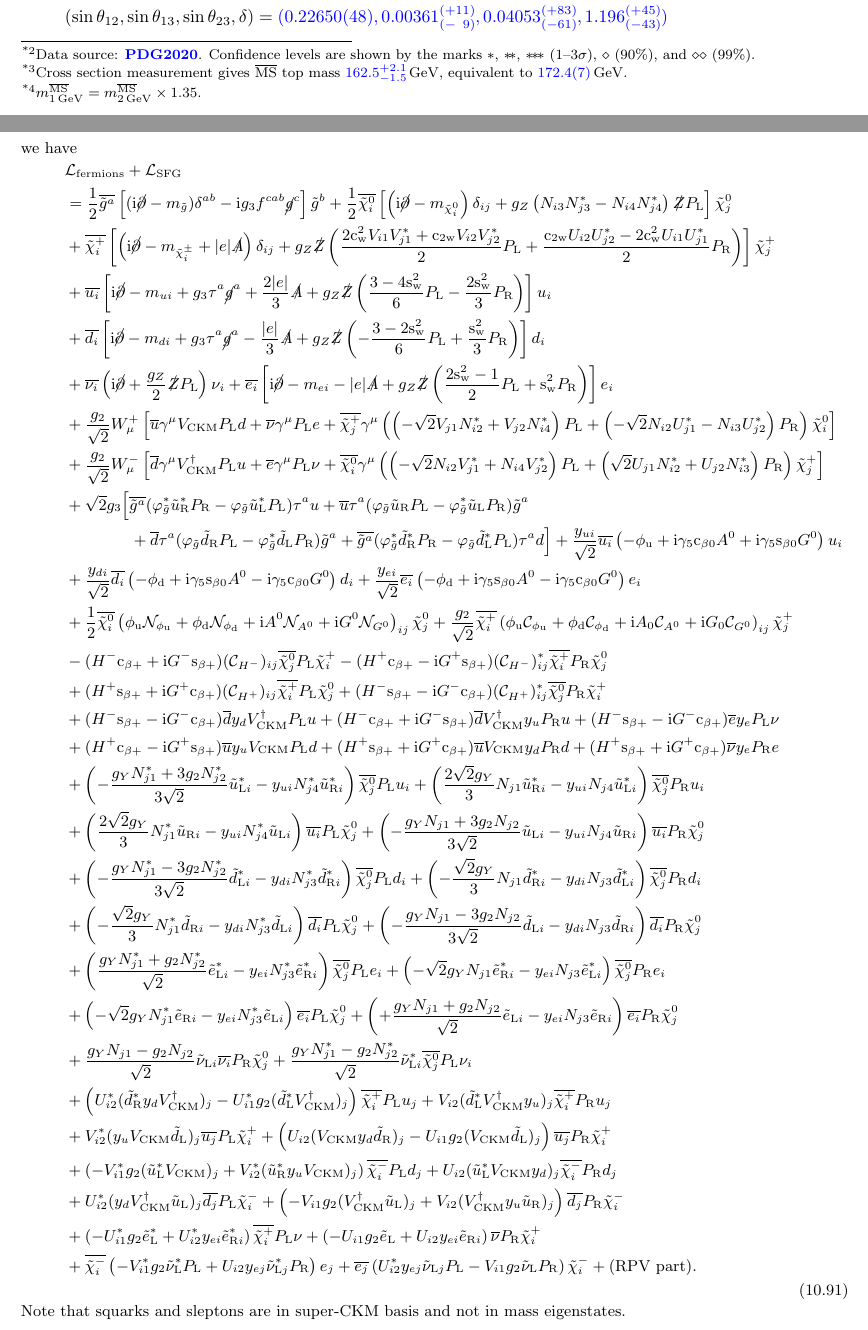
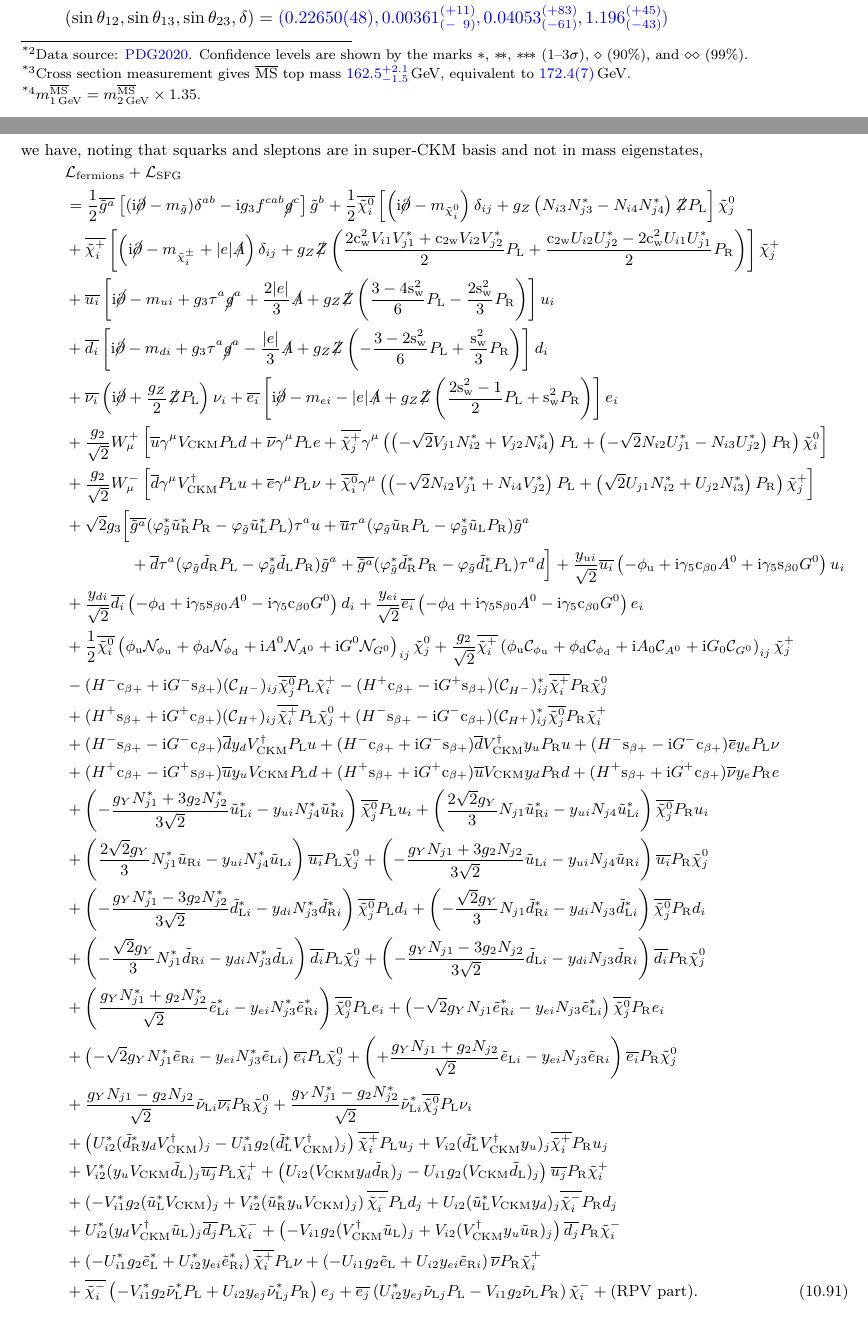
Before and after one commit to misho104/hepphCheatSheet, a LaTeX document (CheatSheet.tex, which reads MSSM.tex): two parts of pages 14 and 36 of 42 before the commit and two parts of pages 14 and 37 of 43 after it, joined at a grey line, cut so that both start at the same text. Compiled offline with pdfLaTeX.

Commit message:
change the font and style

```diff
--- a/CheatSheet.tex
+++ b/CheatSheet.tex
@@ -12,20 +19,26 @@
 
 % MATH NOTATION
 \newcommand\w[1]{_{\mathrm{#1}}}
-\newcommand\vc[1]{{\bm{#1}}}
+\newcommand\vc[1]{{\boldsymbol{#1}}}
 \newcommand\dd{\mathop{}\!\mathrm{d}}
 \newcommand\DD{\mathop{}\!\mathrm{D}}
+\newcommand\TT{\mathrm{T}}
+\newcommand\cc{\mathrm{c}}
 \newcommand\ee{\mathop{}\!\mathrm{e}}
 \newcommand\abs[1]{\lvert#1\rvert}
 \newcommand\norm[1]{\lVert#1\rVert}
 \newcommand\Abs[1]{\left\lvert#1\right\rvert}
 \newcommand\Norm[1]{\left\lVert#1\right\rVert}
+
 \newcommand\ii{\mathrm{i}}
 \newcommand\co[1]{\mathrm{c}_{#1}}
 \newcommand\si[1]{\mathrm{s}_{#1}}
+\newcommand\ta[1]{\mathrm{t}_{#1}}
 \newcommand\coco[1]{\mathrm{c}^2_{#1}}
 \newcommand\sisi[1]{\mathrm{s}^2_{#1}}
 \newcommand\pmat[1]{\begin{pmatrix}#1\end{pmatrix}}
+\newcommand\spmat[1]{\left(\begin{smallmatrix}#1\end{smallmatrix}\right)}
+
 \DeclareMathOperator{\Order}{\mathcal{O}}
 \DeclareMathOperator{\ad}{\mathrm{ad}}
 \DeclareMathOperator{\sign}{\mathrm{sign}}
@@ -40,8 +53,12 @@
 \newcommand{\dn}[3]{\frac{\dd^#1 #2}{\dd #3^#1}}
 \newcommand{\pdn}[3]{\frac{\partial^#1 #2}{\partial #3^#1}}
 \newcommand{\pd}[2]{\frac{\partial #1}{\partial #2}}
-\newcommand\diracdelta[1][\relax]{\qopname\relax o{\ifx#1\relax\delta\else\delta^{(#1)}\fi}}
+\newcommand\parenfrac[3]{\def\temp{#3}\Bigl(\frac{#1}{#2}\Bigr)\ifx\oneone\temp\relax\relax\else^{#3}\fi}
+\newcommand\vev[1]{\langle#1\rangle}
+\newcommand\diracdelta[1][\relax]{\qopname\relax o{\ifx#1\relax\mathrm{\delta}\else\mathrm{\delta}^{(#1)}\fi}}
+\newcommand\Kallen[1][\relax]{\qopname\relax o{\ifx#1\relax\mathrm{\lambda}\else\mathrm{\lambda}^{(#1)}\fi}}
 
+% units
 \newcommand\unit[1]{\,\mathrm{#1}\xspace}
 \newcommand\eV{\unit{eV}}
 \newcommand\keV{\unit{keV}}
@@ -55,7 +72,8 @@
 \newcommand\ifb{\unit{fb^{-1}}}
 \newcommand\ipb{\unit{pb^{-1}}}
 \newcommand\fm{\unit{fm}}
-\newcommand\vev[1]{\langle#1\rangle}
+
+% scientific form of numbers
 \makeatletter
 \def\EE{\@ifnextchar-{\@@EE}{\@EE}}
 \def\@EE#1{\ifnum#1=1 \times\!10 \else \times\!10^{#1}\fi}
@@ -120,8 +142,6 @@
 \DeclareMathOperator{\gSU}{\mathrm SU}
 \DeclareMathOperator{\gU}{\mathrm U}
 \newcommand{\bq}{\bar q}
-\newcommand{\cc}{\mathrm{c}}
-\newcommand{\TT}{\mathrm{T}}
 \newcommand{\opC}{\mathsf{C}}
 
 \newcommand\unc[2]{\substack{#1\\#2}}
@@ -219,6 +239,7 @@
 
 \newcommand\CONV[1]{{\color{magenta}#1}}  % different-convention marker
 \newcommand\BLUE[1]{{\color{blue}#1}}
+\newcommand\GRAY[1]{{\color{gray}#1}}
 
 \newcommand\bound[2]{%
   \ifnum#1=68\stackrel{*}#2\else
@@ -253,6 +274,10 @@
 \def\slashedW@[#1]{\mathpalette{\sla@@{/}{0}{0}{#1}}W}
 \makeatother
 
+% multilingual hacks
+\newcommand\russian[1]{\usefont{T2A}{Tempora-TLF}{m}{n}{\foreignlanguage{russian}{#1}}}
+
+
 
 \title{HEP Cheat Sheet}
 \date{\today}
--- a/MSSM.tex
+++ b/MSSM.tex
@@ -1147,11 +1147,10 @@ With abbreviations
 (\mathcal C_{H^-})_{ij} &:= g_2 V_{i1}^* N_{j4}^*+\frac{V_{i2}^* (g_Y N_{j1}^*+g_2 N_{j2}^*)}{\sqrt2}\\,
 (\mathcal C_{H^+})_{ij} &:=\frac{U_{i2}^* (g_Y N_{j1}^*+g_2 N_{j2}^*)}{\sqrt2}-g_2 U_{i1}^* N_{j3}^*\\,
 \end{align*}
-we have
-\begin{equation}
-  \begin{split}
+we have, noting that squarks and sleptons are in super-CKM basis and not in mass eigenstates,
+\begin{align}
 &  \mathcal L\w{fermions} + \mathcal L\w{SFG}
-\\&=
+\notag\\&=
 \frac{1}{2}
  \overline{\tig^a}\left[(\ii\cancel{\partial}-m_{\tilde g})\delta^{ab}-{\ii} g_3 f^{cab}\cancel{g}^c
 \right]\tig^b
@@ -1197,21 +1196,21 @@ we have
       +\left(\sqrt{2}U_{j1} N_{i2}^*+{U_{j2} N_{i3}^*}\right) \PR
     \right)\charP[j]
 \right]
-\\&
+\notag\\&
  +\sqrt{2} g_3\Bigl[
    \overline{\tig^a}(\varphi^*_{\tilde g} \tuR^{*}\PR -\varphi_{\tilde g}\tuL^{*}\PL) \tau^{a}u
  + \overline{u}\tau^a(\varphi_{\tilde g}\tuR\PL-\varphi^*_{\tilde g}\tuL\PR) \tig^a
-\\&\qquad\qquad
+\notag\\&\qquad\qquad
  + \overline{d}\tau^a(\varphi_{\tilde g}\tdR\PL-\varphi^*_{\tilde g}\tdL\PR) \tig^a
  + \overline{\tig^a}(\varphi^*_{\tilde g} \tdR^{*}\PR -\varphi_{\tilde g}\tdL^{*}\PL) \tau^{a}d
 \Bigr]
 %%%gluon
 %%%%% Yukawas
 +\frac{\yu[i]}{\sqrt2}\overline{u_i}\left(- {\phi\w u}+\ii\gamma_5\co{\beta0}A^0 + \ii\gamma_5\si{\beta0}G^0\right) u_i
-\\&
+\notag\\&
 +\frac{\yd[i]}{\sqrt2}\overline{d_i}\left(- {\phi\w d}+\ii\gamma_5\si{\beta0}A^0 - \ii\gamma_5\co{\beta0}G^0\right) d_i
 +\frac{\ye[i]}{\sqrt2}\overline{e_i}\left(- {\phi\w d}+\ii\gamma_5\si{\beta0}A^0 - \ii\gamma_5\co{\beta0}G^0\right) e_i
-\\&
+\notag\\&
 + \frac12\overline{\neut[i]}\left(
     \phi\w u \mathcal N_{\phi\w u}  + \phi\w d \mathcal N_{\phi\w d}  + \ii A^0 \mathcal N_{A^0}  + \ii G^0\mathcal N_{G^0}
   \right)_{ij}\neut[j]
@@ -1220,52 +1219,50 @@ we have
     + \ii A_0 \mathcal C_{A^0}  + \ii G_0\mathcal C_{G^0}
 \right)_{ij}\charP[j]
 %%%%%%%%
-\\&
+\notag\\&
   - (H^-\co{\beta+}+\ii G^-\si{\beta+}) (\mathcal C_{H^-})_{ij} \overline{\neut[j]}\PL \charP[i]
   - (H^+\co{\beta+}-\ii G^+\si{\beta+}) (\mathcal C_{H^-})_{ij}^*  \overline{\charP[i]}\PR\neut[j]
-\\&
+\notag\\&
   + (H^+\si{\beta+}+\ii G^+\co{\beta+}) (\mathcal C_{H^+})_{ij} \overline{\charP[i]}\PL\neut[j]
   + (H^-\si{\beta+}-\ii G^-\co{\beta+}) (\mathcal C_{H^+})_{ij}^* \overline{\neut[j]}\PR \charP[i]
-\\&
+\notag\\&
   + (H^-\si{\beta+}-\ii G^-\co{\beta+}) \overline{d}\yd V\w{CKM}^\dagger\PL u
   + (H^-\co{\beta+}+\ii G^-\si{\beta+}) \overline{d}V\w{CKM}^\dagger\yu \PR u
   + (H^-\si{\beta+}-\ii G^-\co{\beta+}) \overline{e}\ye\PL\nu
-\\&
+\notag\\&
   + (H^+\co{\beta+}-\ii G^+\si{\beta+}) \overline{u}\yu V\w{CKM} \PL d
   + (H^+\si{\beta+}+\ii G^+\co{\beta+}) \overline{u}V\w{CKM}\yd \PR d
   + (H^+\si{\beta+}+\ii G^+\co{\beta+}) \overline{\nu}\ye\PR e
 %%%%%%%
-\\&+ \left(-\frac{g_Y N_{j1}^*+3g_2 N_{j2}^*}{3\sqrt{2}}\tuL[i]^{*}-\yu[i]N_{j4}^*\tuR[i]^{*}\right){\overline{\neut[j]}\PL u_i}
+\notag\\&+ \left(-\frac{g_Y N_{j1}^*+3g_2 N_{j2}^*}{3\sqrt{2}}\tuL[i]^{*}-\yu[i]N_{j4}^*\tuR[i]^{*}\right){\overline{\neut[j]}\PL u_i}
    + \left(\frac{2\sqrt2g_Y}{3} N_{j1} \tuR[i]^*-\yu[i]N_{j4}\tuL[i]^* \right){\overline{\neut[j]}\PR u_i}
-\\&+ \left(\frac{2\sqrt2g_Y}{3} N_{j1}^* \tuR[i]-\yu[i]N_{j4}^*\tuL[i] \right){\overline{u_i}\PL \neut[j]}
+\notag\\&+ \left(\frac{2\sqrt2g_Y}{3} N_{j1}^* \tuR[i]-\yu[i]N_{j4}^*\tuL[i] \right){\overline{u_i}\PL \neut[j]}
    +  \left(-\frac{g_Y N_{j1}+3g_2 N_{j2}}{3\sqrt{2}}\tuL[i]-\yu[i]N_{j4}\tuR[i]\right){\overline{u_i}\PR \neut[j]}
-\\&+ \left(-\frac{g_Y N_{j1}^*-3g_2 N_{j2}^*}{3\sqrt{2}}\tdL[i]^{*}-\yd[i]N_{j3}^*\tdR[i]^{*}\right){\overline{\neut[j]}\PL d_i}
+\notag\\&+ \left(-\frac{g_Y N_{j1}^*-3g_2 N_{j2}^*}{3\sqrt{2}}\tdL[i]^{*}-\yd[i]N_{j3}^*\tdR[i]^{*}\right){\overline{\neut[j]}\PL d_i}
    +  \left(-\frac{ \sqrt2g_Y}{3} N_{j1} \tdR[i]^*-\yd[i]N_{j3}\tdL[i]^* \right){\overline{\neut[j]}\PR d_i}
-\\&+ \left(-\frac{ \sqrt2g_Y}{3} N_{j1}^* \tdR[i]-\yd[i]N_{j3}^*\tdL[i] \right){\overline{d_i}\PL \neut[j]}
+\notag\\&+ \left(-\frac{ \sqrt2g_Y}{3} N_{j1}^* \tdR[i]-\yd[i]N_{j3}^*\tdL[i] \right){\overline{d_i}\PL \neut[j]}
    + \left(-\frac{g_Y N_{j1}-3g_2 N_{j2}}{3\sqrt{2}}\tdL[i]-\yd[i]N_{j3}\tdR[i]\right){\overline{d_i}\PR \neut[j]}
-\\&+ \left(\frac{g_Y N_{j1}^*+ g_2 N_{j2}^*}{ \sqrt{2}}\teL[i]^{*}-\ye[i]N_{j3}^*\teR[i]^{*}\right){\overline{\neut[j]}\PL e_i}
+\notag\\&+ \left(\frac{g_Y N_{j1}^*+ g_2 N_{j2}^*}{ \sqrt{2}}\teL[i]^{*}-\ye[i]N_{j3}^*\teR[i]^{*}\right){\overline{\neut[j]}\PL e_i}
    +  \left(-\sqrt{2}       g_Y   N_{j1} \teR[i]^*-\ye[i]N_{j3}\teL[i]^* \right){\overline{\neut[j]}\PR e_i}
-\\&+ \left(-\sqrt{2}       g_Y   N_{j1}^*\teR[i]-\ye[i]N_{j3}^*\teL[i] \right){\overline{e_i}\PL \neut[j]}
+\notag\\&+ \left(-\sqrt{2}       g_Y   N_{j1}^*\teR[i]-\ye[i]N_{j3}^*\teL[i] \right){\overline{e_i}\PL \neut[j]}
    +  \left(+\frac{g_Y N_{j1}+ g_2 N_{j2}}{ \sqrt{2}}\teL[i]-\ye[i]N_{j3}\teR[i]\right){\overline{e_i}\PR\neut[j]}
-\\&+ \frac{g_Y N_{j1}  -g_2 N_{j2}}  {\sqrt{2}}\tnuL[i]\overline{\nu_i}\PR\neut[j]
+\notag\\&+ \frac{g_Y N_{j1}  -g_2 N_{j2}}  {\sqrt{2}}\tnuL[i]\overline{\nu_i}\PR\neut[j]
    +  \frac{g_Y N_{j1}^*-g_2 N_{j2}^*}{\sqrt{2}}\tnuL[i]^{*}{\overline{\neut[j]}\PL \nu_i}
-\\&+ \left(U_{i2}^* (\tdR^{*}\yd V\w{CKM}^\dagger)_j - U_{i1}^* g_2 (\tdL^{*}V\w{CKM}^\dagger)_j \right)\overline{\charP[i]}\PL u_j
+\notag\\&+ \left(U_{i2}^* (\tdR^{*}\yd V\w{CKM}^\dagger)_j - U_{i1}^* g_2 (\tdL^{*}V\w{CKM}^\dagger)_j \right)\overline{\charP[i]}\PL u_j
    + V_{i2} (\tdL^*V\w{CKM}^\dagger\yu)_j  \overline{\charP[i]}\PR u_j
-\\&+ V_{i2}^* (\yu V\w{CKM}\tdL)_j             \overline{u_j}\PL\charP[i]
+\notag\\&+ V_{i2}^* (\yu V\w{CKM}\tdL)_j             \overline{u_j}\PL\charP[i]
    + \left(U_{i2} (V\w{CKM}\yd\tdR)_j - U_{i1} g_2 (V\w{CKM}\tdL)_j \right)\overline{u_j}\PR \charP[i]
-\\&+\left(- V_{i1}^* g_2 (\tuL^{*}V\w{CKM})_j + V_{i2}^* (\tuR^{*}\yu V\w{CKM})_j \right) \overline{\charM[i]}\PL d_j
+\notag\\&+\left(- V_{i1}^* g_2 (\tuL^{*}V\w{CKM})_j + V_{i2}^* (\tuR^{*}\yu V\w{CKM})_j \right) \overline{\charM[i]}\PL d_j
    + U_{i2} (\tuL^*V\w{CKM}\yd)_j          \overline{\charM[i]}\PR d_j
-\\&+ U_{i2}^* (\yd V\w{CKM}^\dagger \tuL)_j    \overline{d_j}\PL\charM[i]
+\notag\\&+ U_{i2}^* (\yd V\w{CKM}^\dagger \tuL)_j    \overline{d_j}\PL\charM[i]
    +\left(- V_{i1} g_2 (V\w{CKM}^\dagger\tuL)_j + V_{i2} (V\w{CKM}^\dagger \yu \tuR)_j \right) \overline{d_j}\PR\charM[i]
-\\&+\left(- U_{i1}^* g_2 \teL^{*}             + U_{i2}^* \ye[i]\teR[i]^{*}        \right) \overline{\charP[i]}\PL \nu
+\notag\\&+\left(- U_{i1}^* g_2 \teL^{*}             + U_{i2}^* \ye[i]\teR[i]^{*}        \right) \overline{\charP[i]}\PL \nu
    +\left(- U_{i1} g_2 \teL             + U_{i2} \ye[i]\teR[i]        \right) \overline{\nu}\PR \charP[i]
-\\&+ \overline{\charM[i]}\left(- V_{i1}^* g_2 \tnuL^{*}\PL+ U_{i2} \ye[j]\tnuL[j]^*\PR    \right)  e_j
+\notag\\&+ \overline{\charM[i]}\left(- V_{i1}^* g_2 \tnuL^{*}\PL+ U_{i2} \ye[j]\tnuL[j]^*\PR    \right)  e_j
    + \overline{e_j}\left(U_{i2}^* \ye[j]\tnuL[j]    \PL - V_{i1} g_2 \tnuL \PR\right)\charM[i]
 +\text{(RPV part)}.
 %%%%%%%%%%
-\end{split}
-\end{equation}
-Note that squarks and sleptons are in super-CKM basis and not in mass eigenstates.
+\end{align}
 
 
 
```
Also changed, not shown: SUSY.tex (+4 -4 lines), Values.tex (+3 -3 lines), calculator/susy/formulae.txt (+2 -2 lines), spinors.tex (+1 -1 lines), CheatSheet.tex (23 more changed lines), MSSM.tex (34 more changed lines).
